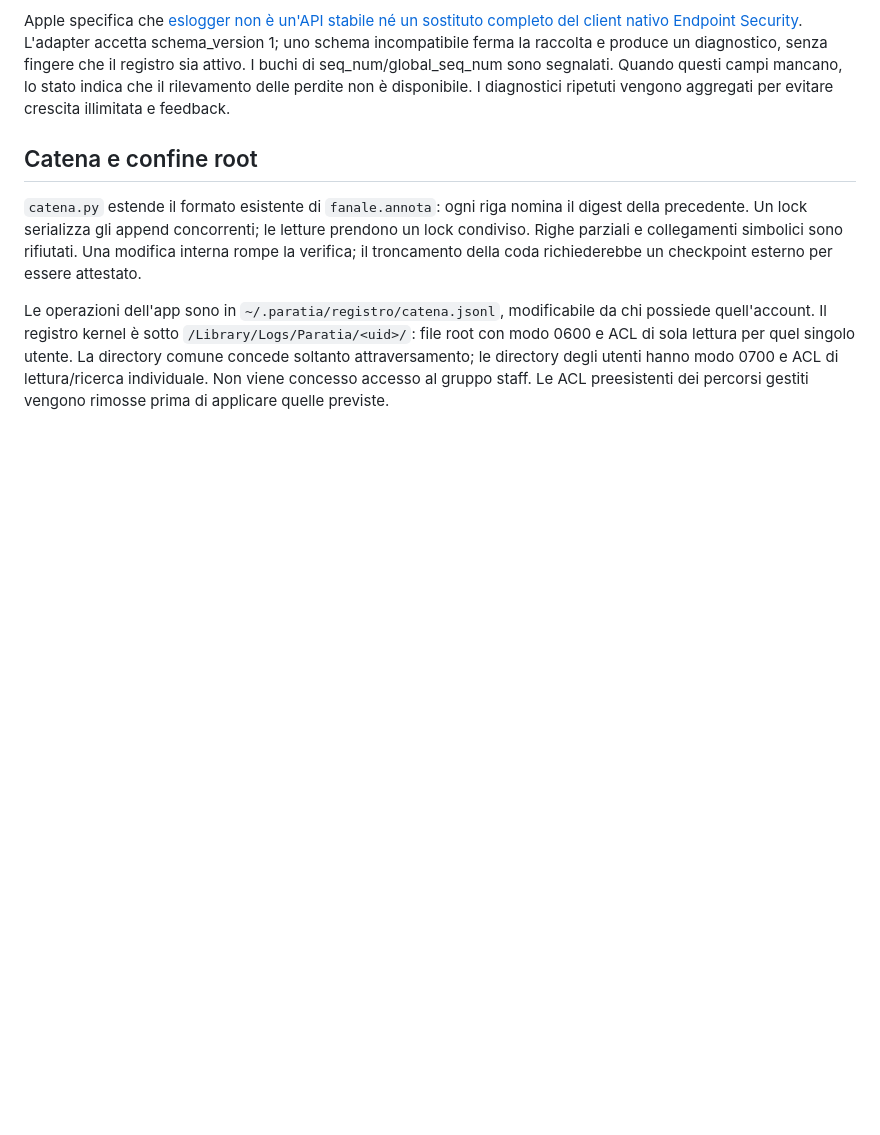
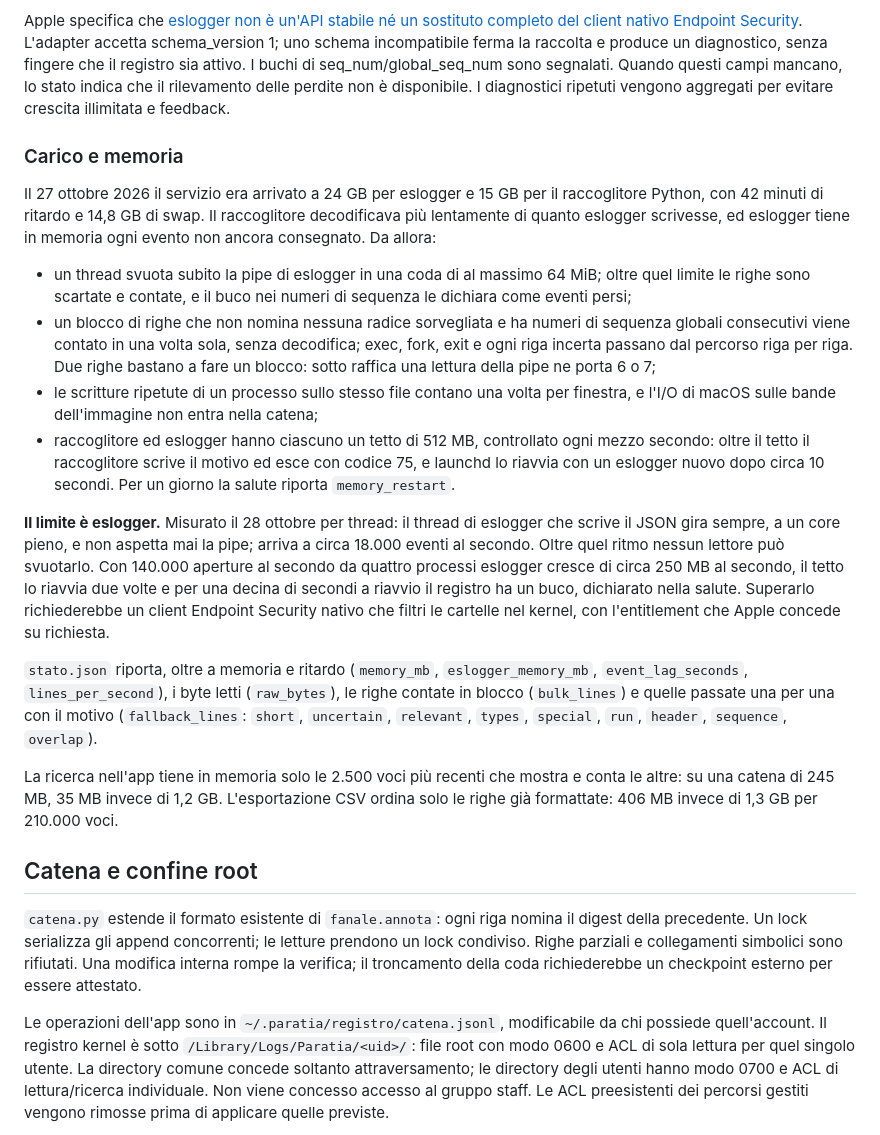
Before and after one commit to nerln/paratia, a Markdown page: docs/registro-accessi.md, the part around the change. Rendered like a GitHub page; blank space fills up the shorter version.

Commit message:
Registry docs: memory caps, the bulk path, eslogger's ceiling of about 18,000 events a second, the counters in stato.json and the bounded search
Co-Authored-By: Claude Opus 5.5 (1M context) <noreply@anthropic.com>

```diff
--- a/docs/registro-accessi.md
+++ b/docs/registro-accessi.md
@@ -73,6 +73,47 @@ e produce un diagnostico, senza fingere che il registro sia attivo. I buchi di
 seq_num/global_seq_num sono segnalati. Quando questi campi mancano, lo stato
 indica che il rilevamento delle perdite non è disponibile. I diagnostici
 ripetuti vengono aggregati per evitare crescita illimitata e feedback.
+
+### Carico e memoria
+
+Il 27 ottobre 2026 il servizio era arrivato a 24 GB per eslogger e 15 GB per il
+raccoglitore Python, con 42 minuti di ritardo e 14,8 GB di swap. Il raccoglitore
+decodificava più lentamente di quanto eslogger scrivesse, ed eslogger tiene in
+memoria ogni evento non ancora consegnato. Da allora:
+
+- un thread svuota subito la pipe di eslogger in una coda di al massimo 64 MiB;
+  oltre quel limite le righe sono scartate e contate, e il buco nei numeri di
+  sequenza le dichiara come eventi persi;
+- un blocco di righe che non nomina nessuna radice sorvegliata e ha numeri di
+  sequenza globali consecutivi viene contato in una volta sola, senza decodifica;
+  exec, fork, exit e ogni riga incerta passano dal percorso riga per riga. Due
+  righe bastano a fare un blocco: sotto raffica una lettura della pipe ne porta
+  6 o 7;
+- le scritture ripetute di un processo sullo stesso file contano una volta per
+  finestra, e l'I/O di macOS sulle bande dell'immagine non entra nella catena;
+- raccoglitore ed eslogger hanno ciascuno un tetto di 512 MB, controllato ogni
+  mezzo secondo: oltre il tetto il raccoglitore scrive il motivo ed esce con
+  codice 75, e launchd lo riavvia con un eslogger nuovo dopo circa 10 secondi.
+  Per un giorno la salute riporta `memory_restart`.
+
+**Il limite è eslogger.** Misurato il 28 ottobre per thread: il thread di
+eslogger che scrive il JSON gira sempre, a un core pieno, e non aspetta mai la
+pipe; arriva a circa 18.000 eventi al secondo. Oltre quel ritmo nessun lettore
+può svuotarlo. Con 140.000 aperture al secondo da quattro processi eslogger
+cresce di circa 250 MB al secondo, il tetto lo riavvia due volte e per una
+decina di secondi a riavvio il registro ha un buco, dichiarato nella salute.
+Superarlo richiederebbe un client Endpoint Security nativo che filtri le
+cartelle nel kernel, con l'entitlement che Apple concede su richiesta.
+
+`stato.json` riporta, oltre a memoria e ritardo (`memory_mb`,
+`eslogger_memory_mb`, `event_lag_seconds`, `lines_per_second`), i byte letti
+(`raw_bytes`), le righe contate in blocco (`bulk_lines`) e quelle passate una
+per una con il motivo (`fallback_lines`: `short`, `uncertain`, `relevant`,
+`types`, `special`, `run`, `header`, `sequence`, `overlap`).
+
+La ricerca nell'app tiene in memoria solo le 2.500 voci più recenti che mostra
+e conta le altre: su una catena di 245 MB, 35 MB invece di 1,2 GB. L'esportazione
+CSV ordina solo le righe già formattate: 406 MB invece di 1,3 GB per 210.000 voci.
 
 ## Catena e confine root
 
```
Also changed, not shown: README.md (+5 -0 lines).
